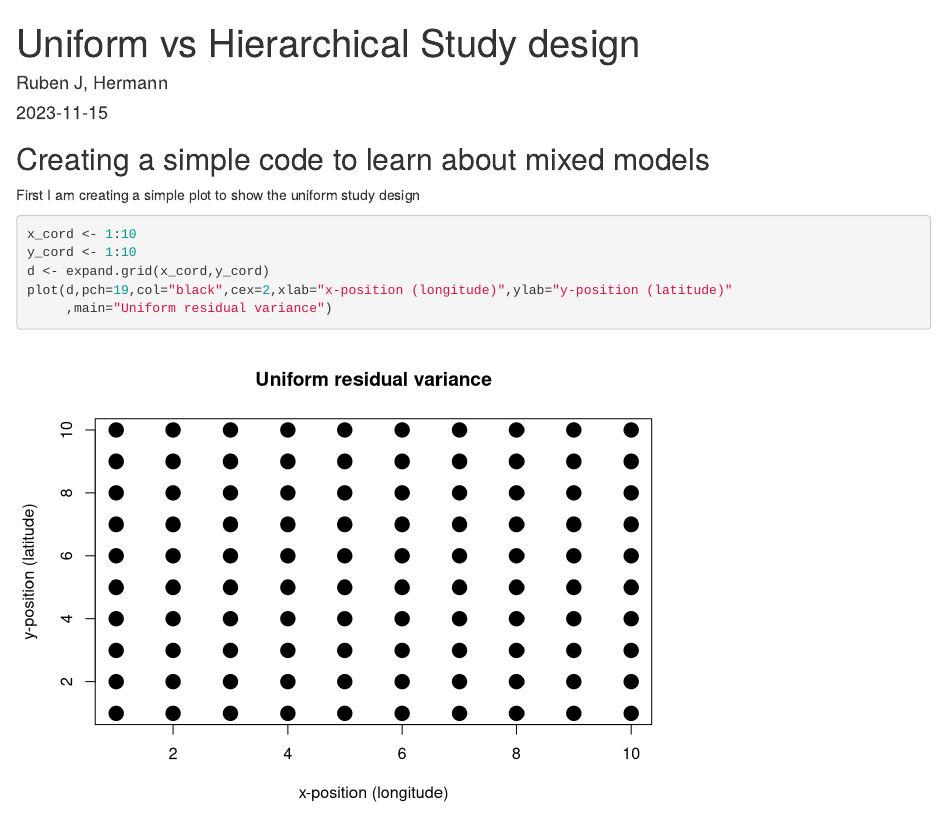
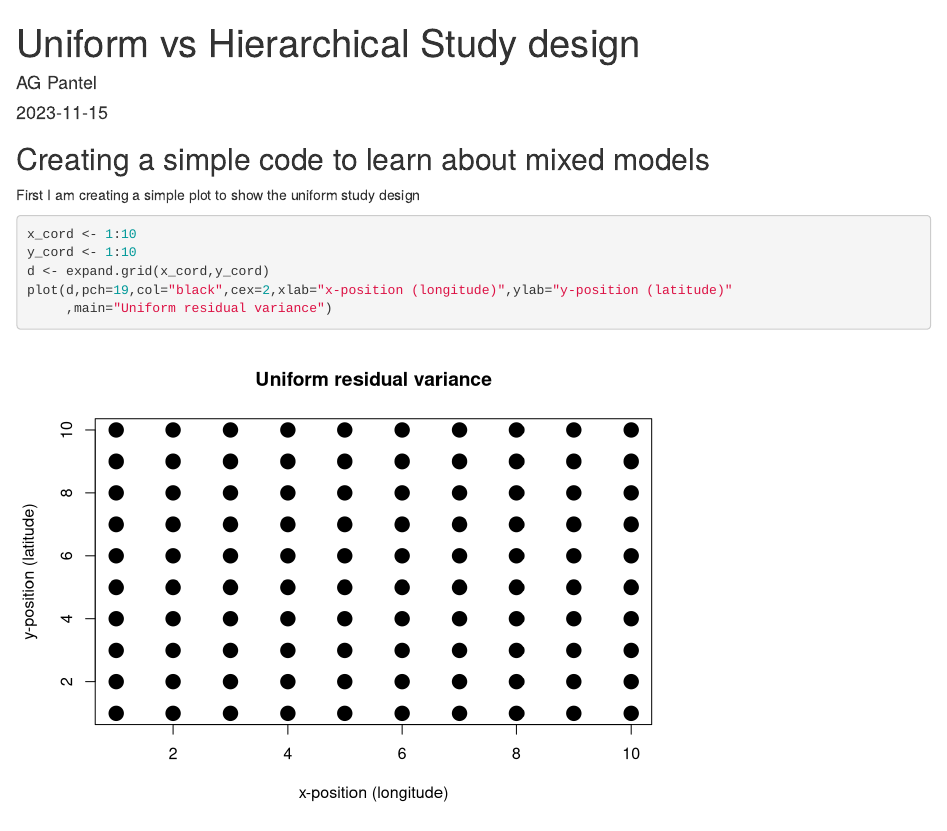
Before and after one commit to S-Borgmann/Labcode, an R Markdown document (Uniform_vs_hierarchical_study_design.Rmd): the page in a window 1100 px wide, from its top. Rendered offline with R 4.5, knitr and Pandoc, with nearby package versions.

```diff
--- a/Uniform_vs_hierarchical_study_design.Rmd
+++ b/Uniform_vs_hierarchical_study_design.Rmd
@@ -1,6 +1,6 @@
 ---
 title: "Uniform vs Hierarchical Study design"
-author: "Ruben J, Hermann"
+author: "AG Pantel"
 date: "`r Sys.Date()`"
 output: html_document
 knit: (function(input_file, encoding) {
```
Also changed, not shown: index.html.
